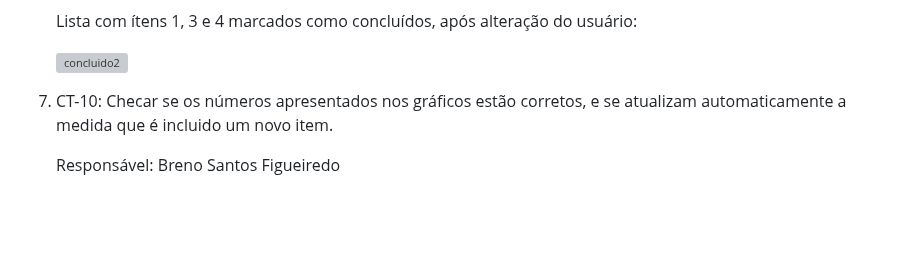
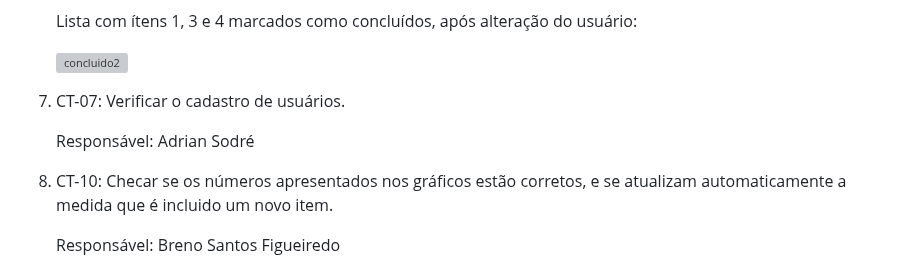
Before and after one commit to ICEI-PUC-Minas-PMV-ADS/pmv-ads-2024-1-e1-proj-web-t8-pmv-ads-2024-1-e1-projfacilistas, a Markdown page: documentos/08-Registro de Testes de Software.md, the part around the change. GitHub-like rendering; blank space fills up the shorter version; grey boxes are pictures that could not be loaded.

```diff
--- a/documentos/08-Registro de Testes de Software.md
+++ b/documentos/08-Registro de Testes de Software.md
@@ -89,6 +89,9 @@ https://github.com/ICEI-PUC-Minas-PMV-ADS/pmv-ads-2024-1-e1-proj-web-t8-pmv-ads-
   ![concluido2](https://github.com/ICEI-PUC-Minas-PMV-ADS/pmv-ads-2024-1-e1-proj-web-t8-pmv-ads-2024-1-e1-projfacilistas/assets/135237340/d3b2e9a9-60ac-4bd4-9e5b-bb37621d9a46)
   </li>
 
+<li> CT-07: Verificar o cadastro de usuários.
+
+  Responsável: Adrian Sodré
 
 <li> CT-10: Checar se os números apresentados nos gráficos estão corretos, e se atualizam automaticamente a medida que é incluido um novo item.
 
```
